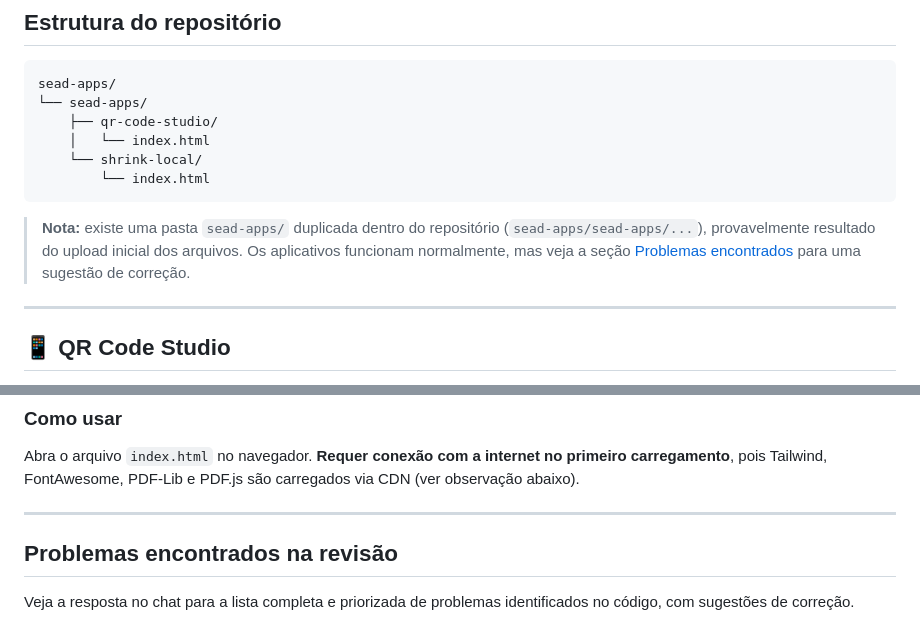
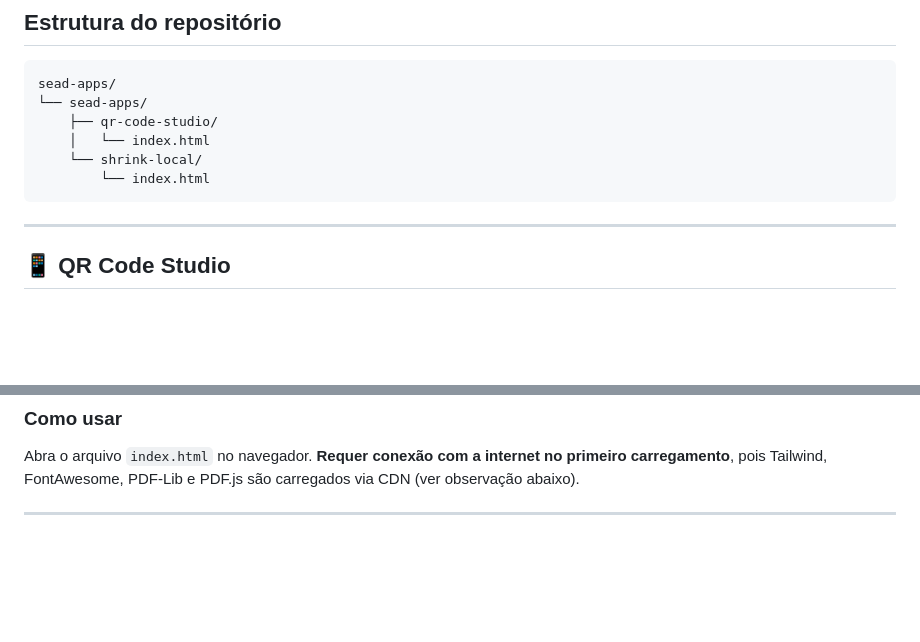
Before and after one commit to SEAD-UFBA/sead-apps, a Markdown page: README.md, 2 parts joined by grey strips. GitHub-like rendering; blank space fills up the shorter version.

````diff
--- a/README.md
+++ b/README.md
@@ -12,8 +12,6 @@ sead-apps/
     └── shrink-local/
         └── index.html
 ```
-
-> **Nota:** existe uma pasta `sead-apps/` duplicada dentro do repositório (`sead-apps/sead-apps/...`), provavelmente resultado do upload inicial dos arquivos. Os aplicativos funcionam normalmente, mas veja a seção [Problemas encontrados](#problemas-encontrados-na-revisão) para uma sugestão de correção.
 
 ---
 
@@ -83,7 +81,3 @@ Suíte de compactação e mesclagem de PDFs e imagens, processada inteiramente n
 Abra o arquivo `index.html` no navegador. **Requer conexão com a internet no primeiro carregamento**, pois Tailwind, FontAwesome, PDF-Lib e PDF.js são carregados via CDN (ver observação abaixo).
 
 ---
-
-## Problemas encontrados na revisão
-
-Veja a resposta no chat para a lista completa e priorizada de problemas identificados no código, com sugestões de correção.
````
